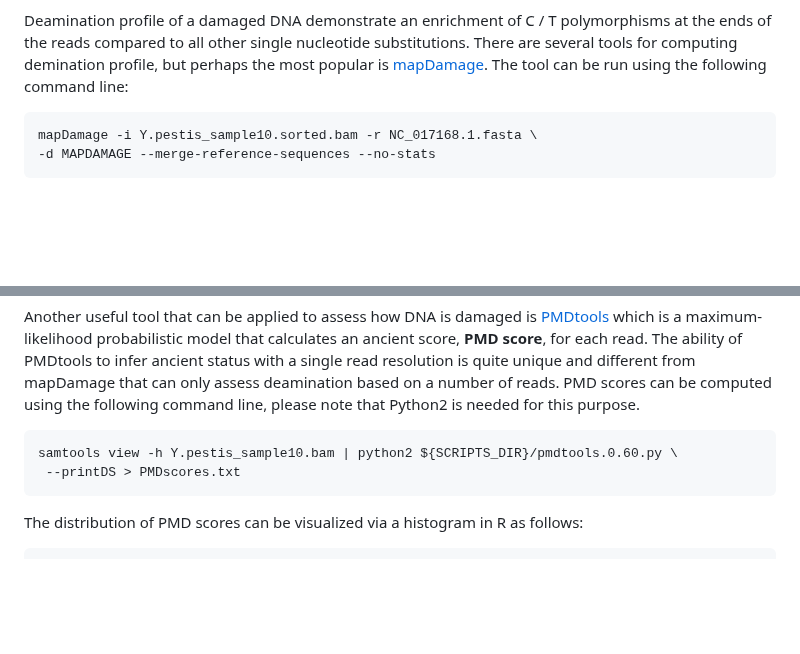
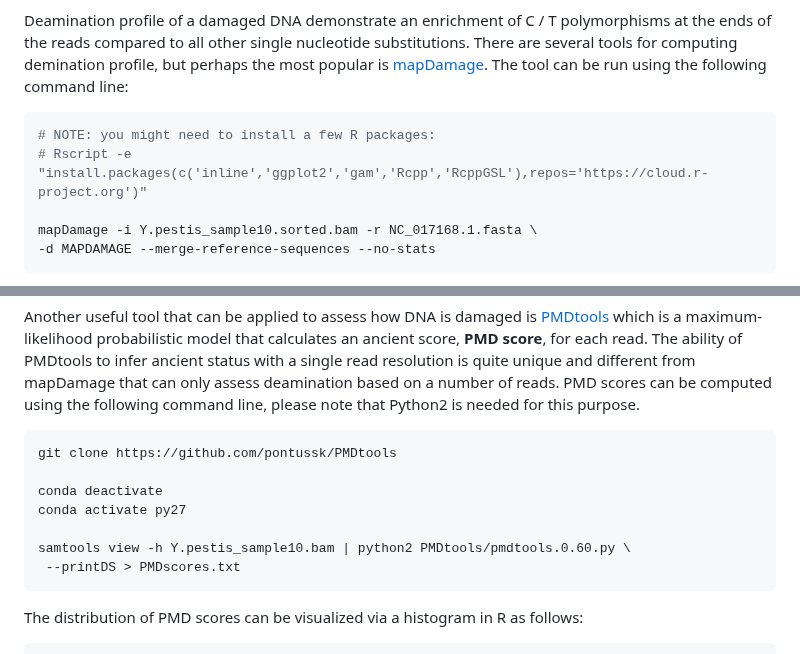
Before and after one commit to NikolayOskolkov/Physalia_AncientMetagenomics_2025, a Markdown page: exercises.md, 2 parts joined by grey strips. Drawn GitHub-style; blank space fills up the shorter version.

Commit message:
edited exercises

````diff
--- a/exercises.md
+++ b/exercises.md
@@ -574,6 +574,9 @@ Checking evenness of coverage and alignment quality can help us to make sure tha
 Deamination profile of a damaged DNA demonstrate an enrichment of C / T polymorphisms at the ends of the reads compared to all other single nucleotide substitutions. There are several tools for computing demination profile, but perhaps the most popular is [mapDamage](https://academic.oup.com/bioinformatics/article/29/13/1682/184965). The tool can be run using the following command line:
 
 ```bash
+# NOTE: you might need to install a few R packages:
+# Rscript -e "install.packages(c('inline','ggplot2','gam','Rcpp','RcppGSL'),repos='https://cloud.r-project.org')"
+
 mapDamage -i Y.pestis_sample10.sorted.bam -r NC_017168.1.fasta \
 -d MAPDAMAGE --merge-reference-sequences --no-stats
 ```
@@ -587,7 +590,12 @@ maDamage delivers a bunch of useful statistics, among other read length distribu
 Another useful tool that can be applied to assess how DNA is damaged is [PMDtools](https://github.com/pontussk/PMDtools) which is a maximum-likelihood probabilistic model that calculates an ancient score, **PMD score**, for each read. The ability of PMDtools to infer ancient status with a single read resolution is quite unique and different from mapDamage that can only assess deamination based on a number of reads. PMD scores can be computed using the following command line, please note that Python2 is needed for this purpose.
 
 ```bash
-samtools view -h Y.pestis_sample10.bam | python2 ${SCRIPTS_DIR}/pmdtools.0.60.py \
+git clone https://github.com/pontussk/PMDtools
+
+conda deactivate
+conda activate py27
+
+samtools view -h Y.pestis_sample10.bam | python2 PMDtools/pmdtools.0.60.py \
  --printDS > PMDscores.txt
 ```
 
````
